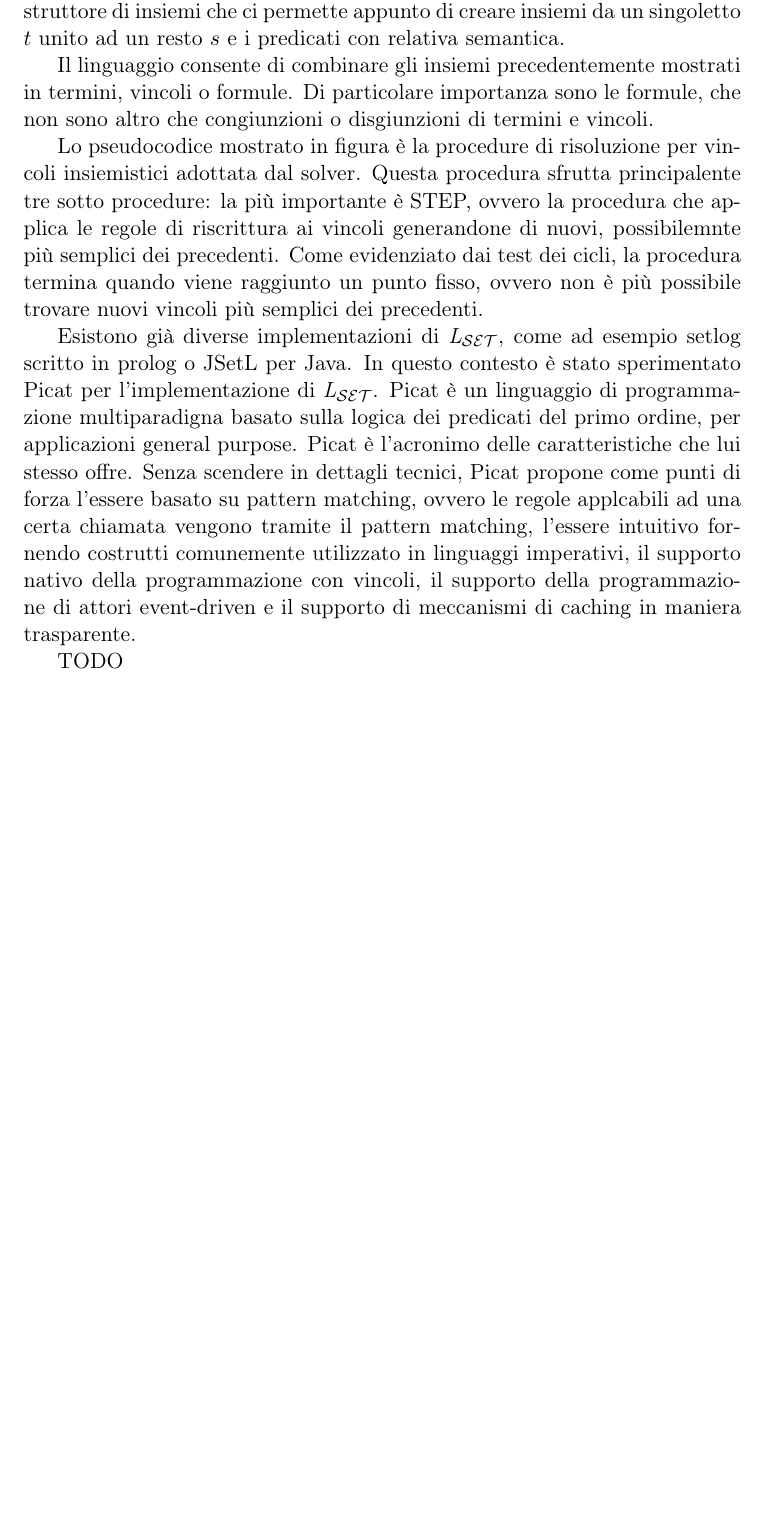
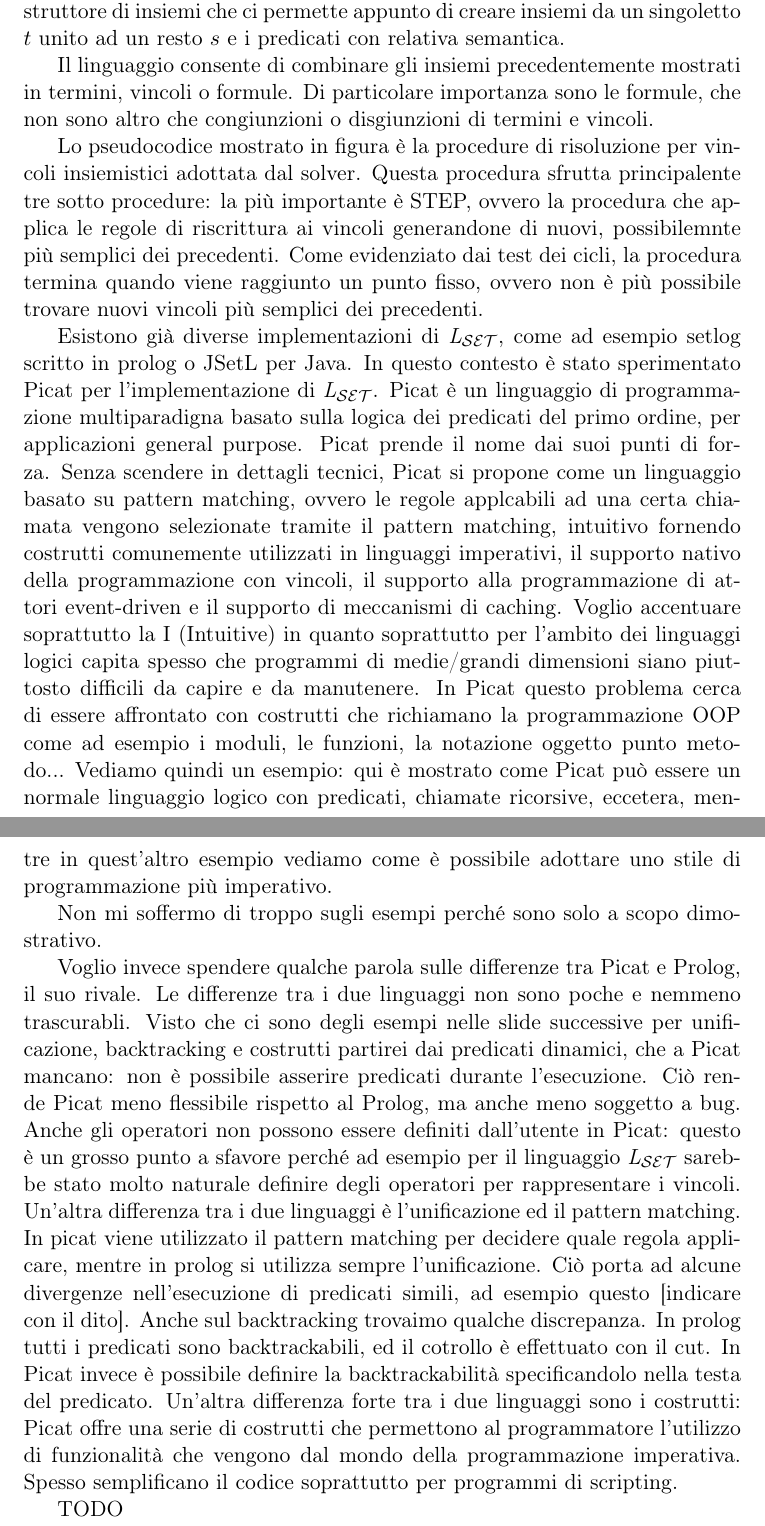
Before and after one commit to lparolari/bachelor-thesis-presentation, a LaTeX document (talk.tex): part of page 2 of 2 before the commit and two parts of pages 2 and 3 of 3 after it, the two joined at a grey line, cut so that both start at the same text, the shorter picture padded with empty space. Compiled offline with pdfLaTeX.

Commit message:
Add Picat vs Prolog slides

```diff
--- a/talk.tex
+++ b/talk.tex
@@ -89,15 +89,51 @@
 setlog scritto in prolog o JSetL per Java. In questo contesto è stato
 sperimentato Picat per l'implementazione di \lset{}. Picat è un
 linguaggio di programmazione multiparadigna basato sulla logica dei
-predicati del primo ordine, per applicazioni general purpose. Picat è
-l'acronimo delle caratteristiche che lui stesso offre. Senza scendere
-in dettagli tecnici, Picat propone come punti di forza l'essere basato
-su pattern matching, ovvero le regole applcabili ad una certa chiamata
-vengono tramite il pattern matching, l'essere intuitivo fornendo
-costrutti comunemente utilizzato in linguaggi imperativi, il supporto
-nativo della programmazione con vincoli, il supporto della
-programmazione di attori event-driven e il supporto di meccanismi di
-caching in maniera trasparente.
+predicati del primo ordine, per applicazioni general purpose. Picat
+prende il nome dai suoi punti di forza. Senza scendere in dettagli
+tecnici, Picat si propone come un linguaggio basato su pattern
+matching, ovvero le regole applcabili ad una certa chiamata vengono
+selezionate tramite il pattern matching, intuitivo fornendo costrutti
+comunemente utilizzati in linguaggi imperativi, il supporto nativo
+della programmazione con vincoli, il supporto alla programmazione di
+attori event-driven e il supporto di meccanismi di caching.  Voglio
+accentuare soprattutto la I (Intuitive) in quanto soprattutto per
+l'ambito dei linguaggi logici capita spesso che programmi di
+medie/grandi dimensioni siano piuttosto difficili da capire e da
+manutenere. In Picat questo problema cerca di essere affrontato con
+costrutti che richiamano la programmazione OOP come ad esempio i
+moduli, le funzioni, la notazione oggetto punto metodo... Vediamo
+quindi un esempio: qui è mostrato come Picat può essere un normale
+linguaggio logico con predicati, chiamate ricorsive, eccetera, mentre
+in quest'altro esempio vediamo come è possibile adottare uno stile di
+programmazione più imperativo.
+
+Non mi soffermo di troppo sugli esempi perché sono solo a scopo
+dimostrativo.
+
+Voglio invece spendere qualche parola sulle differenze tra Picat e
+Prolog, il suo rivale. Le differenze tra i due linguaggi non sono
+poche e nemmeno trascurabli. Visto che ci sono degli esempi nelle
+slide successive per unificazione, backtracking e costrutti partirei
+dai predicati dinamici, che a Picat mancano: non è possibile asserire
+predicati durante l'esecuzione. Ciò rende Picat meno flessibile
+rispetto al Prolog, ma anche meno soggetto a bug. Anche gli operatori
+non possono essere definiti dall'utente in Picat: questo è un grosso
+punto a sfavore perché ad esempio per il linguaggio \lset{} sarebbe
+stato molto naturale definire degli operatori per rappresentare i
+vincoli. Un'altra differenza tra i due linguaggi è l'unificazione ed
+il pattern matching. In picat viene utilizzato il pattern matching per
+decidere quale regola applicare, mentre in prolog si utilizza sempre
+l'unificazione. Ciò porta ad alcune divergenze nell'esecuzione di
+predicati simili, ad esempio questo [indicare con il dito]. Anche sul
+backtracking trovaimo qualche discrepanza. In prolog tutti i predicati
+sono backtrackabili, ed il cotrollo è effettuato con il cut. In Picat
+invece è possibile definire la backtrackabilità specificandolo nella
+testa del predicato. Un'altra differenza forte tra i due linguaggi
+sono i costrutti: Picat offre una serie di costrutti che permettono al
+programmatore l'utilizzo di funzionalità che vengono dal mondo della
+programmazione imperativa. Spesso semplificano il codice soprattutto
+per programmi di scripting.
 
 TODO
 
```
Also changed, not shown: presentation.tex (+48 -7 lines).
